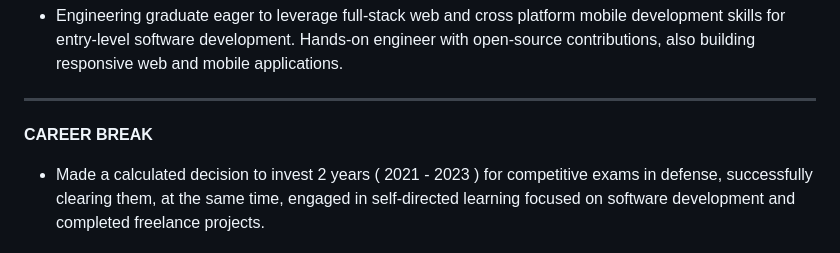
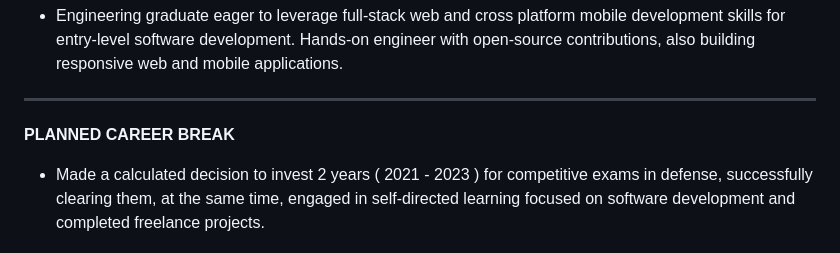
Before and after one commit to Kuwar20/kuwar-resume, a Markdown page: README.md, the part around the change. Drawn GitHub-style; folded sections open.

Commit message:
Updated career break title

```diff
--- a/README.md
+++ b/README.md
@@ -20,7 +20,7 @@
 
 ---
 
-**CAREER BREAK**
+**PLANNED CAREER BREAK**
 - Made a calculated decision to invest 2 years ( 2021 - 2023 ) for competitive exams in defense, successfully clearing them, at the
 same time, engaged in self-directed learning focused on software development and completed freelance projects.
 
```
